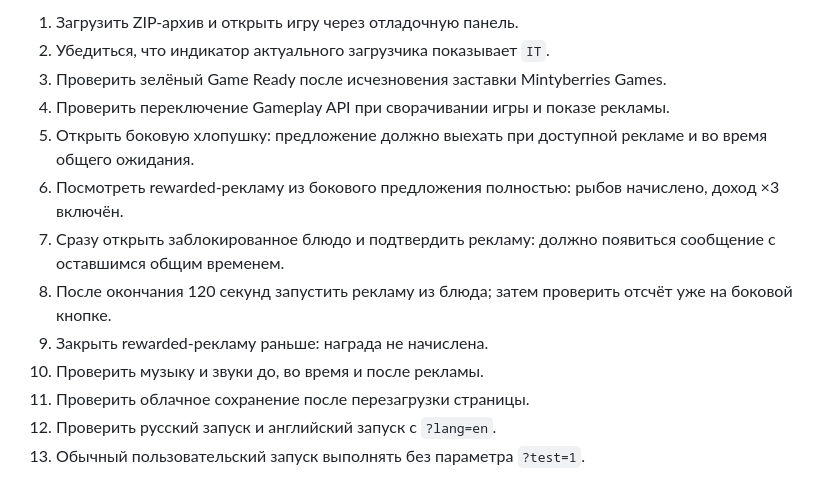
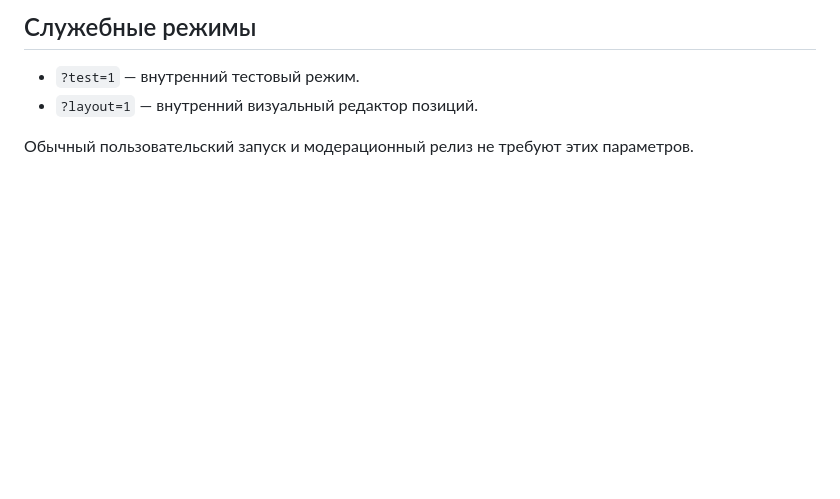
Before and after one commit to shi580927-blip/absurd8, a Markdown page: YANDEX-SUBMISSION.md, the part around one of its changes. GitHub-like rendering; blank space fills up the shorter version.

```diff
--- a/YANDEX-SUBMISSION.md
+++ b/YANDEX-SUBMISSION.md
@@ -85,14 +89,7 @@
 
-1. Загрузить ZIP-архив и открыть игру через отладочную панель.
-2. Убедиться, что индикатор актуального загрузчика показывает `IT`.
-3. Проверить зелёный Game Ready после исчезновения заставки Mintyberries Games.
-4. Проверить переключение Gameplay API при сворачивании игры и показе рекламы.
-5. Открыть боковую хлопушку: предложение должно выехать при доступной рекламе и во время общего ожидания.
-6. Посмотреть rewarded-рекламу из бокового предложения полностью: рыбов начислено, доход ×3 включён.
-7. Сразу открыть заблокированное блюдо и подтвердить рекламу: должно появиться сообщение с оставшимся общим временем.
-8. После окончания 120 секунд запустить рекламу из блюда; затем проверить отсчёт уже на боковой кнопке.
-9. Закрыть rewarded-рекламу раньше: награда не начислена.
-10. Проверить музыку и звуки до, во время и после рекламы.
-11. Проверить облачное сохранение после перезагрузки страницы.
-12. Проверить русский запуск и английский запуск с `?lang=en`.
-13. Обычный пользовательский запуск выполнять без параметра `?test=1`.
+## Служебные режимы
+
+- `?test=1` — внутренний тестовый режим.
+- `?layout=1` — внутренний визуальный редактор позиций.
+
+Обычный пользовательский запуск и модерационный релиз не требуют этих параметров.
```
Also changed, not shown: other parts of YANDEX-SUBMISSION.md (+59 -55 lines).
